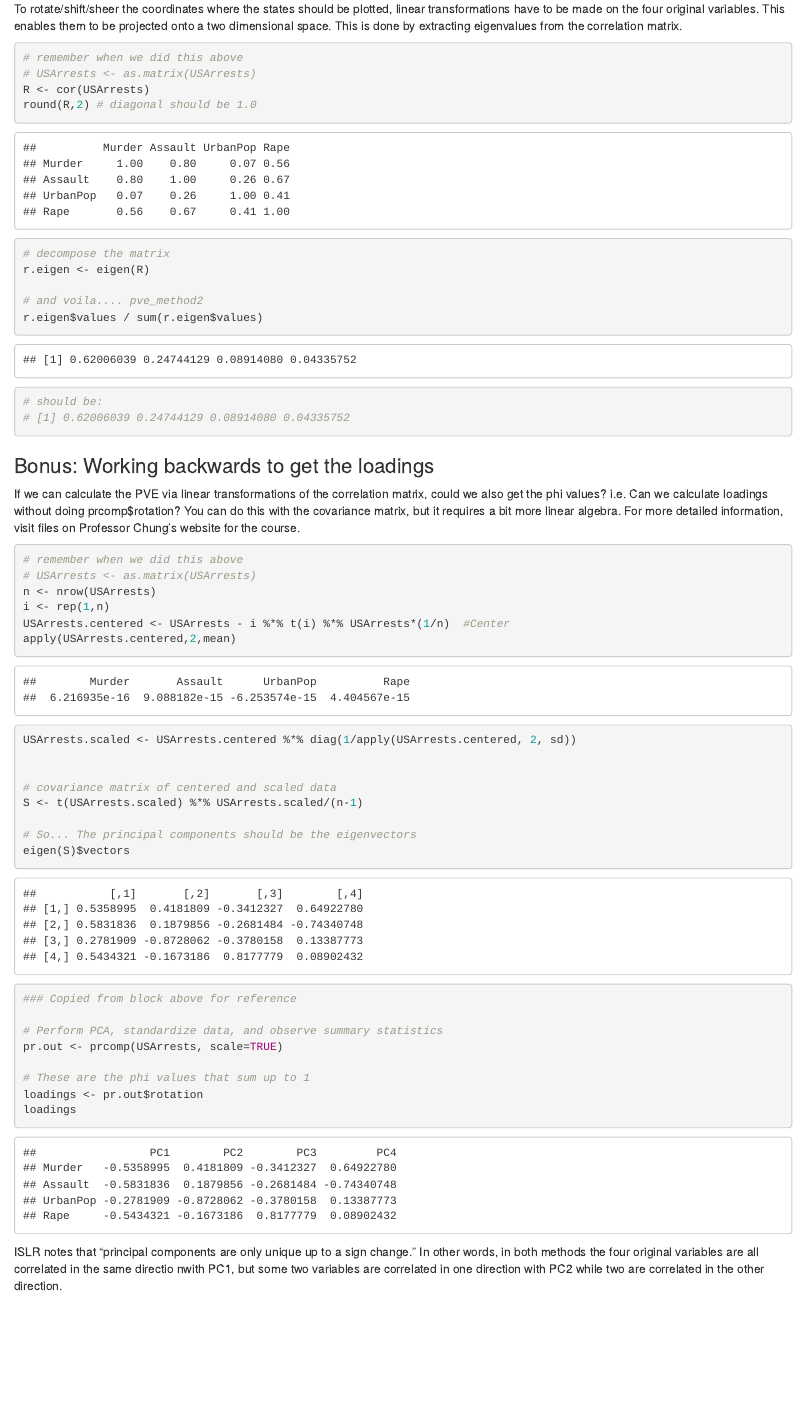
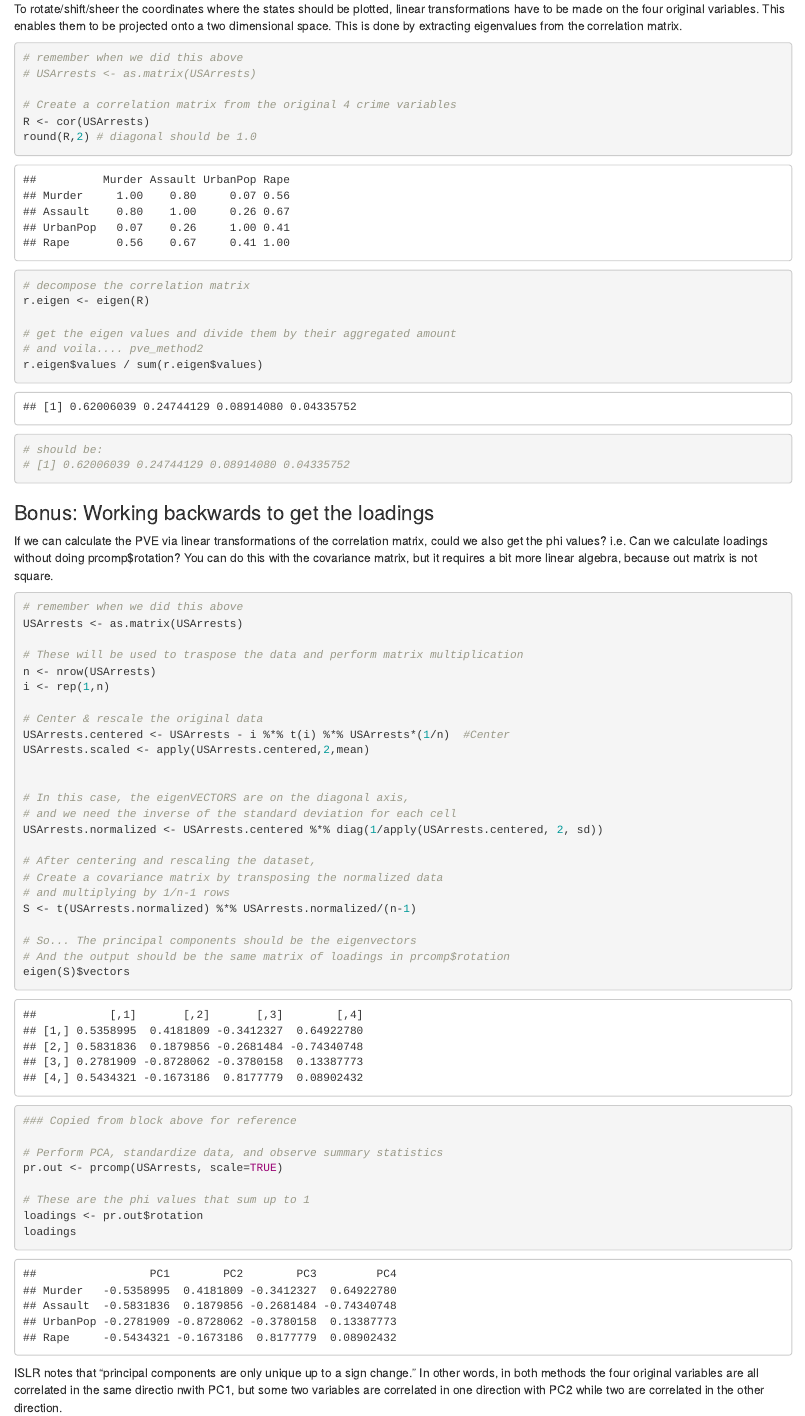
Before and after one commit to johnwcuster/wm_baud_5082_ch10_team10, an R Markdown document (ch10_lab.Rmd): the page in a window 1100 px wide, from 5940 px down. The pictures show the output file ch10_lab.html that the author committed with the source, opened offline.

Commit message:
Fixed typos and clarified comments

````diff
--- a/ch10_lab.Rmd
+++ b/ch10_lab.Rmd
@@ -125,14 +125,17 @@ To rotate/shift/sheer the coordinates where the states should be plotted, linear
 ```{r pve_method_2_cor_mat}
 # remember when we did this above
 # USArrests <- as.matrix(USArrests)
+
+# Create a correlation matrix from the original 4 crime variables
 R <- cor(USArrests)
 round(R,2) # diagonal should be 1.0
 ```
 ```{r pve_method_2}
 
-# decompose the matrix
+# decompose the correlation matrix
 r.eigen <- eigen(R)
 
+# get the eigen values and divide them by their aggregated amount
 # and voila.... pve_method2
 r.eigen$values / sum(r.eigen$values)
 # should be:
@@ -140,22 +143,32 @@ r.eigen$values / sum(r.eigen$values)
 ```
 
 ### Bonus:  Working backwards to get the loadings
-If we can calculate the PVE via linear transformations of the correlation matrix, could we also get the phi values?  i.e. Can we calculate loadings without doing prcomp$rotation?  You can do this with the covariance matrix, but it requires a bit more linear algebra.  For more detailed information, visit files on Professor Chung's website for the course.
+If we can calculate the PVE via linear transformations of the correlation matrix, could we also get the phi values?  i.e. Can we calculate loadings without doing prcomp$rotation?  You can do this with the covariance matrix, but it requires a bit more linear algebra, because out matrix is not square.
 
 ``` {r loadings_the_hard_way}
 # remember when we did this above
-# USArrests <- as.matrix(USArrests)
+USArrests <- as.matrix(USArrests)
+
+# These will be used to traspose the data and perform matrix multiplication
 n <- nrow(USArrests)
 i <- rep(1,n)
+
+# Center & rescale the original data
 USArrests.centered <- USArrests - i %*% t(i) %*% USArrests*(1/n)  #Center
-apply(USArrests.centered,2,mean)
-USArrests.scaled <- USArrests.centered %*% diag(1/apply(USArrests.centered, 2, sd))
+USArrests.scaled <- apply(USArrests.centered,2,mean)
 
 
-# covariance matrix of centered and scaled data
-S <- t(USArrests.scaled) %*% USArrests.scaled/(n-1)
+# In this case, the eigenVECTORS are on the diagonal axis,
+# and we need the inverse of the standard deviation for each cell
+USArrests.normalized <- USArrests.centered %*% diag(1/apply(USArrests.centered, 2, sd))
+
+# After centering and rescaling the dataset,
+# Create a covariance matrix by transposing the normalized data
+# and multiplying by 1/n-1 rows
+S <- t(USArrests.normalized) %*% USArrests.normalized/(n-1)
 
 # So... The principal components should be the eigenvectors
+# And the output should be the same matrix of loadings in prcomp$rotation
 eigen(S)$vectors
 ```
 
````
Also changed, not shown: ch10_lab.html.
